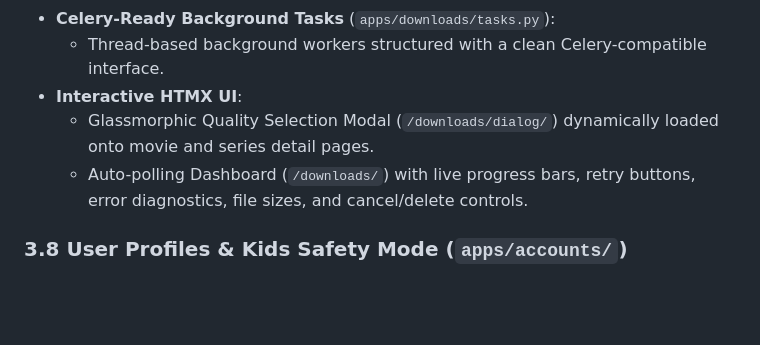
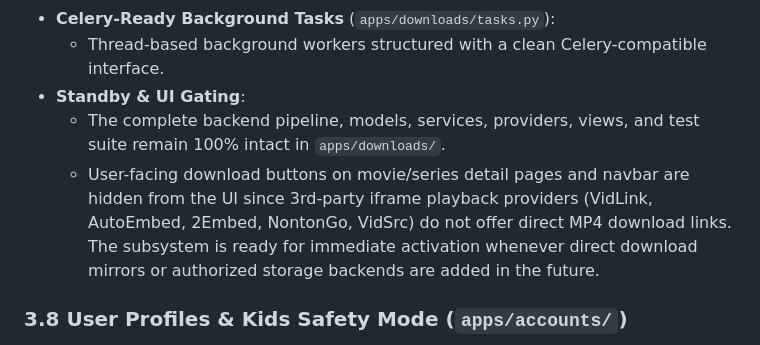
Before and after one commit to omtiwari17/Filvora, a Markdown page: agents.md, the part around the change. GitHub-like rendering; blank space fills up the shorter version.

Commit message:
docs: update AGENTS.md with downloads standby documentation

```diff
--- a/agents.md
+++ b/agents.md
@@ -126,9 +126,9 @@ Filvora/
   - `manager.py`: Complete lifecycle orchestrator handling job creation, worker dispatch, state transitions, retry of failed/cancelled jobs, and concurrency safety.
 - **Celery-Ready Background Tasks** (`apps/downloads/tasks.py`):
   - Thread-based background workers structured with a clean Celery-compatible interface.
-- **Interactive HTMX UI**:
-  - Glassmorphic Quality Selection Modal (`/downloads/dialog/`) dynamically loaded onto movie and series detail pages.
-  - Auto-polling Dashboard (`/downloads/`) with live progress bars, retry buttons, error diagnostics, file sizes, and cancel/delete controls.
+- **Standby & UI Gating**:
+  - The complete backend pipeline, models, services, providers, views, and test suite remain 100% intact in `apps/downloads/`.
+  - User-facing download buttons on movie/series detail pages and navbar are hidden from the UI since 3rd-party iframe playback providers (VidLink, AutoEmbed, 2Embed, NontonGo, VidSrc) do not offer direct MP4 download links. The subsystem is ready for immediate activation whenever direct download mirrors or authorized storage backends are added in the future.
 
 ### 3.8 User Profiles & Kids Safety Mode (`apps/accounts/`)
 - **UserProfile Model**: Supports multiple user profiles with custom avatars and `is_kids` boolean flag.
```
